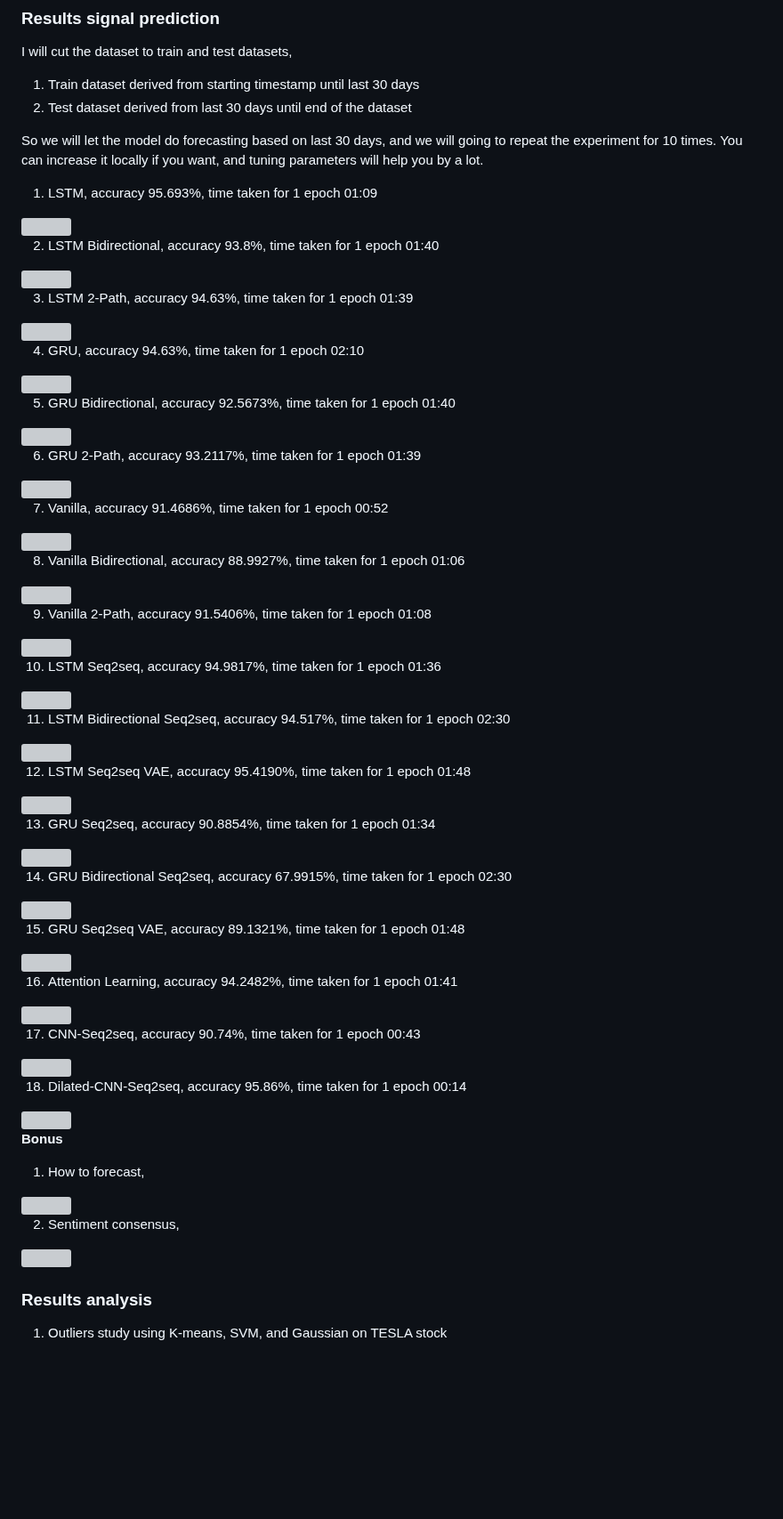
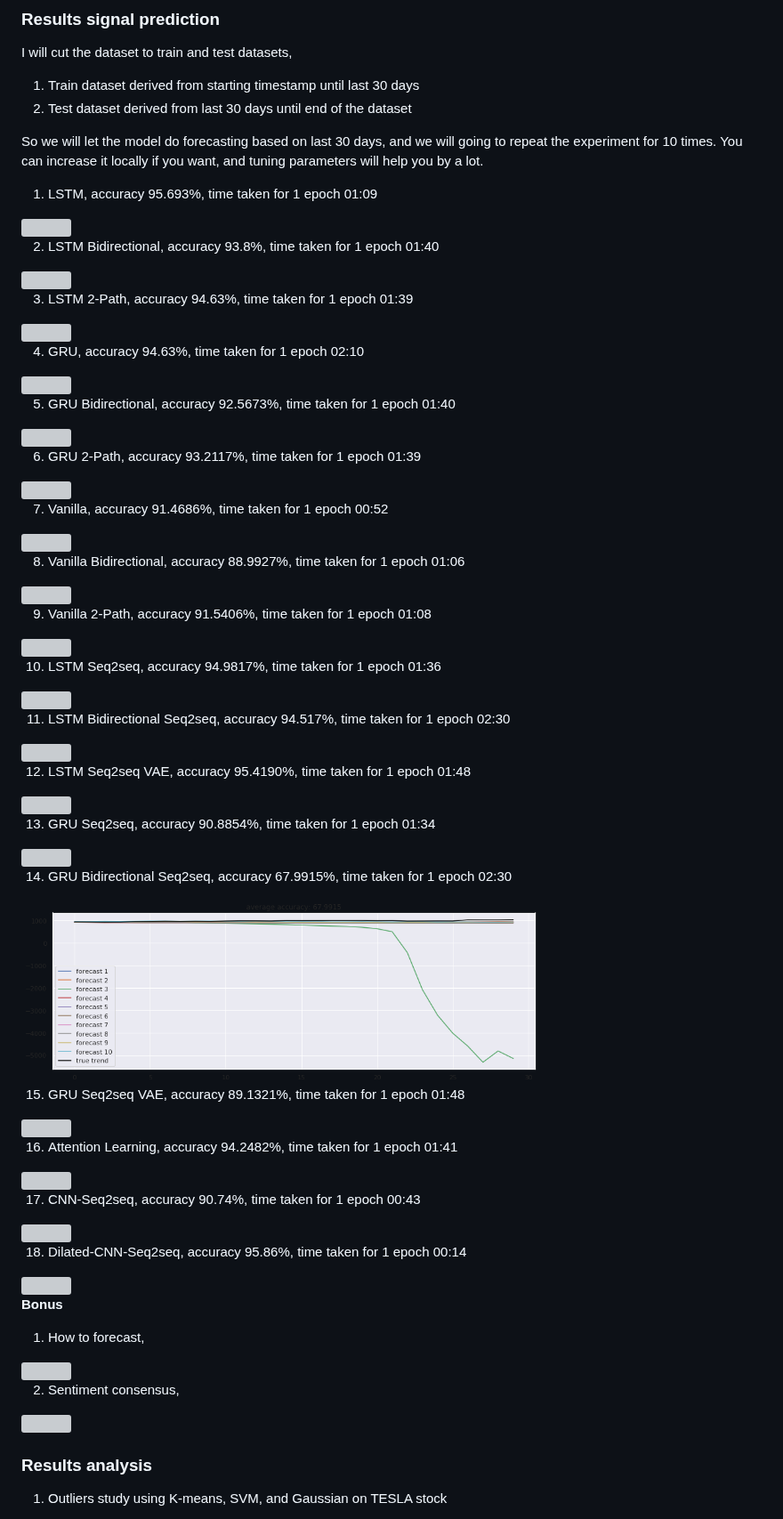
Before and after one commit to Twist3d-Fate/StockPredict, a Markdown page: README.md, the part around one of its changes. Shown at 89% size. Drawn GitHub-style; blank space fills up the shorter version; grey boxes are pictures that could not be loaded.

```diff
--- a/README.md
+++ b/README.md
@@ -272,7 +272,7 @@ So we will let the model do forecasting based on last 30 days, and we will going
 
 14. GRU Bidirectional Seq2seq, accuracy 67.9915%, time taken for 1 epoch 02:30
 
-<img src="deep-learning-model-results/bidirectional-gru-seq2seq.png" width="70%" align="">
+<img src="deep-learning-models-results/bidirectional-gru-seq2seq.png" width="70%" align="">
 
 15. GRU Seq2seq VAE, accuracy 89.1321%, time taken for 1 epoch 01:48
 
```
Also changed, not shown: other parts of README.md (+19 -19 lines).
